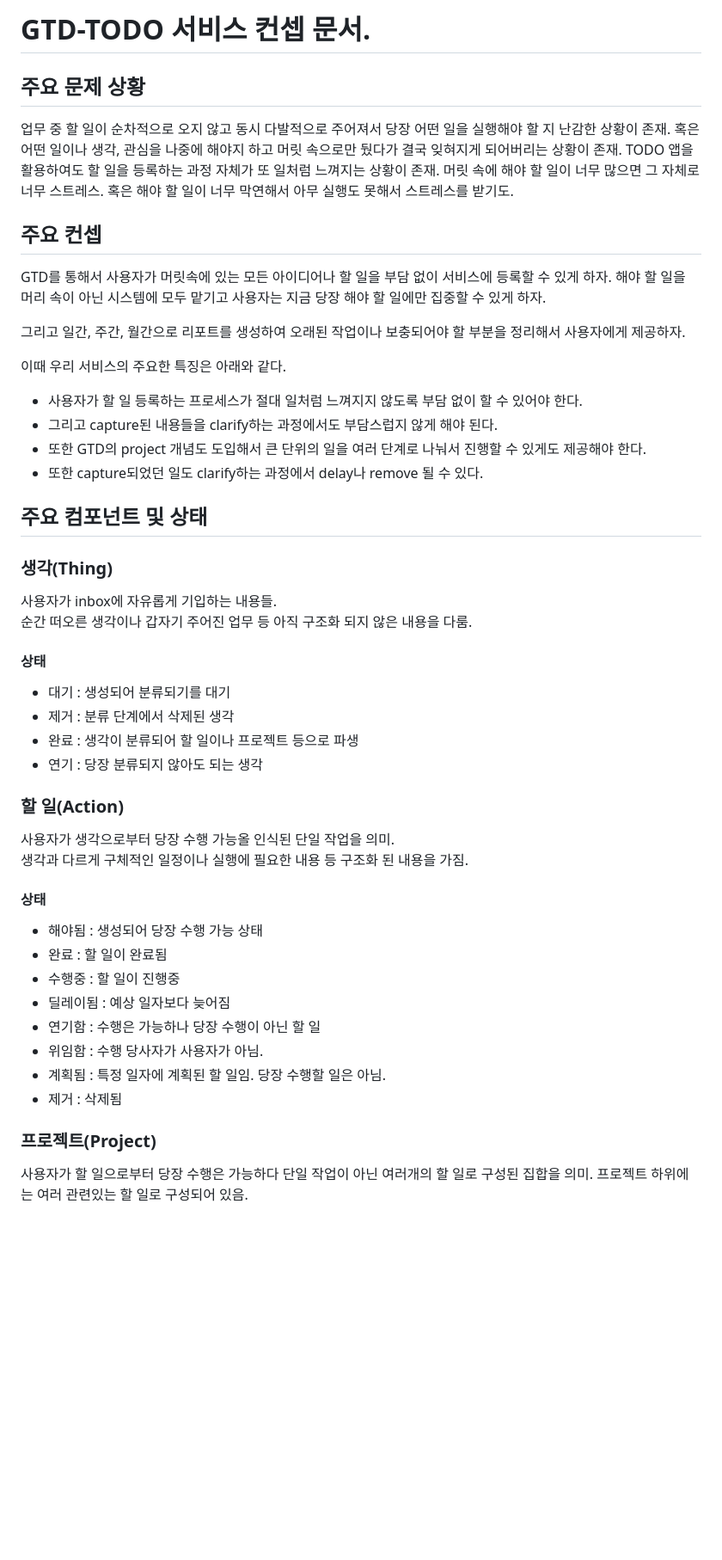
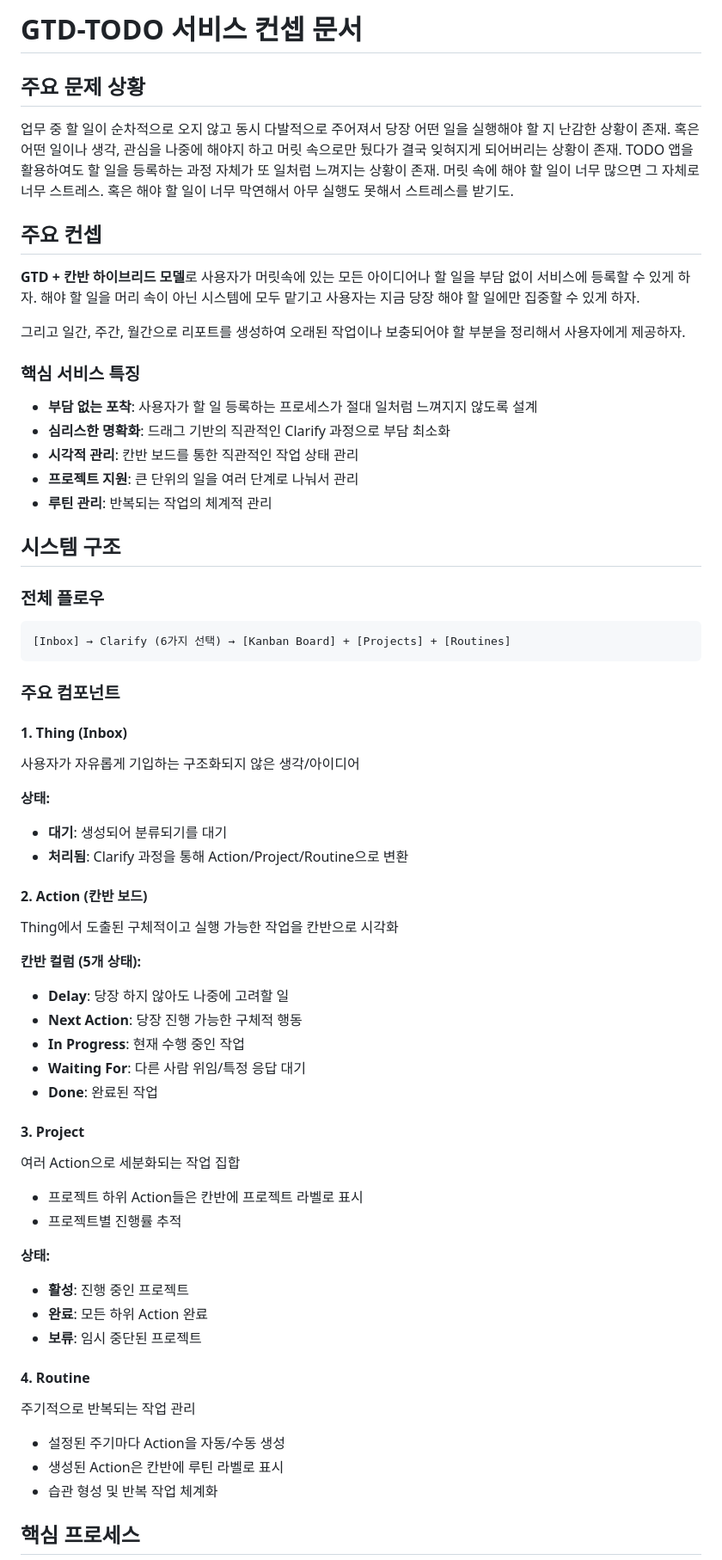
Before and after one commit to yangdongjue5510/GTD-todo, a Markdown page: docs/concept.md, the part around one of its changes. Shown at 86% size. GitHub-like rendering; blank space fills up the shorter version.

````diff
--- a/docs/concept.md
+++ b/docs/concept.md
@@ -1,4 +1,4 @@
-# GTD-TODO 서비스 컨셉 문서.
+# GTD-TODO 서비스 컨셉 문서
 
 ## 주요 문제 상황
 
@@ -9,50 +9,60 @@ TODO 앱을 활용하여도 할 일을 등록하는 과정 자체가 또 일처
 
 ## 주요 컨셉
 
-GTD를 통해서 사용자가 머릿속에 있는 모든 아이디어나 할 일을 부담 없이 서비스에 등록할 수 있게 하자.
+**GTD + 칸반 하이브리드 모델**로 사용자가 머릿속에 있는 모든 아이디어나 할 일을 부담 없이 서비스에 등록할 수 있게 하자.
 해야 할 일을 머리 속이 아닌 시스템에 모두 맡기고 사용자는 지금 당장 해야 할 일에만 집중할 수 있게 하자.
 
 그리고 일간, 주간, 월간으로 리포트를 생성하여 오래된 작업이나 보충되어야 할 부분을 정리해서 사용자에게 제공하자.
 
-이때 우리 서비스의 주요한 특징은 아래와 같다.
+### 핵심 서비스 특징
 
-- 사용자가 할 일 등록하는 프로세스가 절대 일처럼 느껴지지 않도록 부담 없이 할 수 있어야 한다.
-- 그리고 capture된 내용들을 clarify하는 과정에서도 부담스럽지 않게 해야 된다.
-- 또한 GTD의 project 개념도 도입해서 큰 단위의 일을 여러 단계로 나눠서 진행할 수 있게도 제공해야 한다.
-- 또한 capture되었던 일도 clarify하는 과정에서 delay나 remove 될 수 있다.
+- **부담 없는 포착**: 사용자가 할 일 등록하는 프로세스가 절대 일처럼 느껴지지 않도록 설계
+- **심리스한 명확화**: 드래그 기반의 직관적인 Clarify 과정으로 부담 최소화
+- **시각적 관리**: 칸반 보드를 통한 직관적인 작업 상태 관리
+- **프로젝트 지원**: 큰 단위의 일을 여러 단계로 나눠서 관리
+- **루틴 관리**: 반복되는 작업의 체계적 관리
 
-## 주요 컴포넌트 및 상태
+## 시스템 구조
 
-### 생각(Thing)
+### 전체 플로우
+```
+[Inbox] → Clarify (6가지 선택) → [Kanban Board] + [Projects] + [Routines]
+```
 
-사용자가 inbox에 자유롭게 기입하는 내용들.
-순간 떠오른 생각이나 갑자기 주어진 업무 등 아직 구조화 되지 않은 내용을 다룸.
+### 주요 컴포넌트
 
-#### 상태
+#### 1. Thing (Inbox)
+사용자가 자유롭게 기입하는 구조화되지 않은 생각/아이디어
 
-- 대기 : 생성되어 분류되기를 대기
-- 제거 : 분류 단계에서 삭제된 생각
-- 완료 : 생각이 분류되어 할 일이나 프로젝트 등으로 파생
-- 연기 : 당장 분류되지 않아도 되는 생각
+**상태:**
+- **대기**: 생성되어 분류되기를 대기
+- **처리됨**: Clarify 과정을 통해 Action/Project/Routine으로 변환
 
-### 할 일(Action)
+#### 2. Action (칸반 보드)
+Thing에서 도출된 구체적이고 실행 가능한 작업을 칸반으로 시각화
 
-사용자가 생각으로부터 당장 수행 가능올 인식된 단일 작업을 의미.
-생각과 다르게 구체적인 일정이나 실행에 필요한 내용 등 구조화 된 내용을 가짐.
+**칸반 컬럼 (5개 상태):**
+- **Delay**: 당장 하지 않아도 나중에 고려할 일
+- **Next Action**: 당장 진행 가능한 구체적 행동
+- **In Progress**: 현재 수행 중인 작업
+- **Waiting For**: 다른 사람 위임/특정 응답 대기
+- **Done**: 완료된 작업
 
-#### 상태
+#### 3. Project
+여러 Action으로 세분화되는 작업 집합
+- 프로젝트 하위 Action들은 칸반에 프로젝트 라벨로 표시
+- 프로젝트별 진행률 추적
 
-- 해야됨 : 생성되어 당장 수행 가능 상태
-- 완료 : 할 일이 완료됨
-- 수행중 : 할 일이 진행중
-- 딜레이됨 : 예상 일자보다 늦어짐
-- 연기함 : 수행은 가능하나 당장 수행이 아닌 할 일
-- 위임함 : 수행 당사자가 사용자가 아님.
-- 계획됨 : 특정 일자에 계획된 할 일임. 당장 수행할 일은 아님.
-- 제거 : 삭제됨
+**상태:**
+- **활성**: 진행 중인 프로젝트
+- **완료**: 모든 하위 Action 완료
+- **보류**: 임시 중단된 프로젝트
 
-### 프로젝트(Project)
+#### 4. Routine
+주기적으로 반복되는 작업 관리
+- 설정된 주기마다 Action을 자동/수동 생성
+- 생성된 Action은 칸반에 루틴 라벨로 표시
+- 습관 형성 및 반복 작업 체계화
 
-사용자가 할 일으로부터 당장 수행은 가능하다 단일 작업이 아닌 여러개의 할 일로 구성된 집합을 의미.
-프로젝트 하위에는 여러 관련있는 할 일로 구성되어 있음.
+## 핵심 프로세스
 
````
Also changed, not shown: other parts of docs/concept.md (+22 -18 lines), CLAUDE.md (+51 -52 lines).
